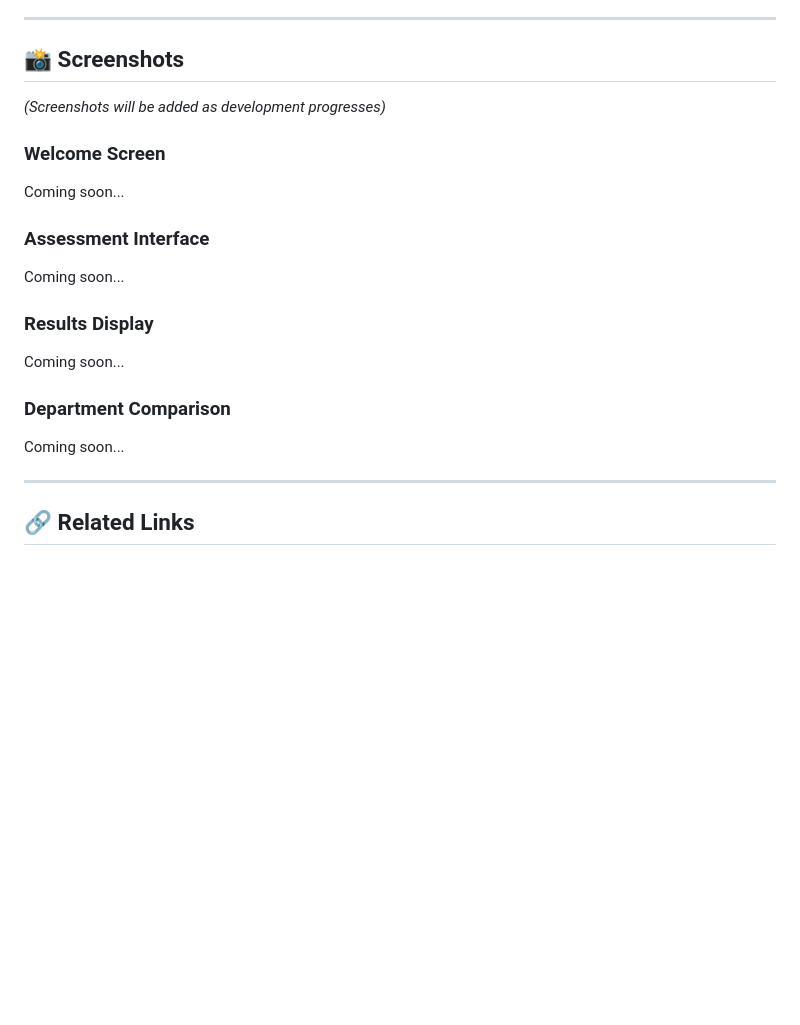
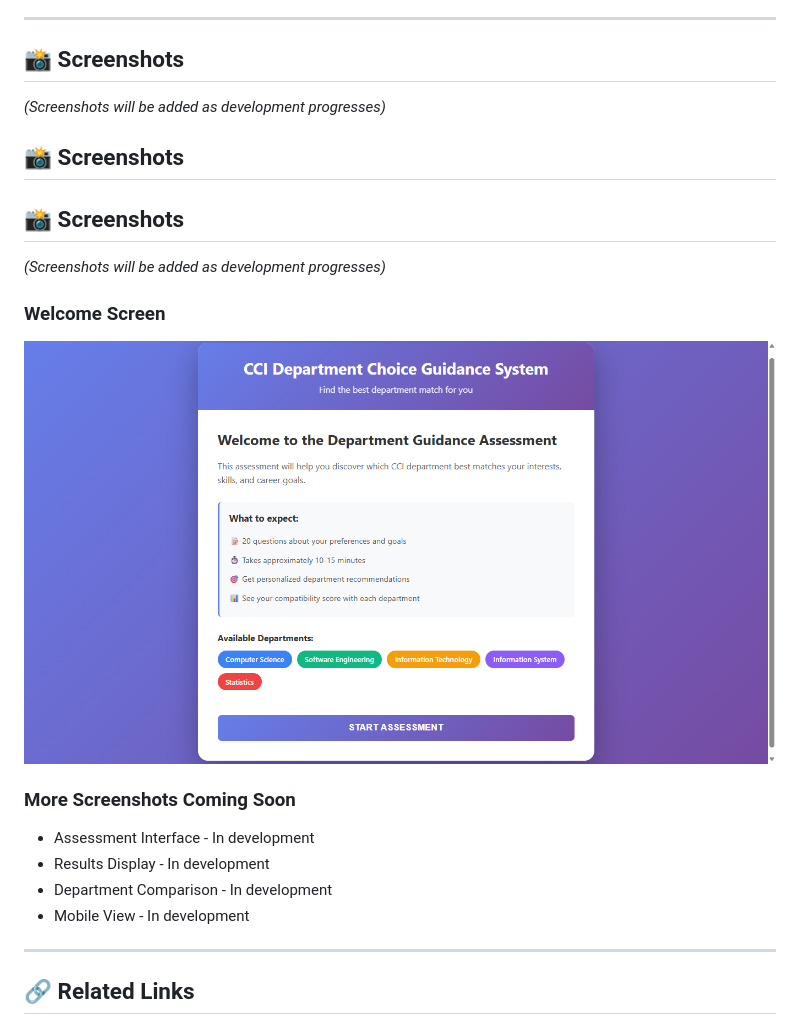
Before and after one commit to Asladdiin92/cci-department-guidance, a Markdown page: README.md, the part around the change. Rendered like a GitHub page; blank space fills up the shorter version.

Commit message:
Update screenshots section

```diff
--- a/README.md
+++ b/README.md
@@ -338,17 +338,21 @@ This project is licensed under the MIT License - see the [LICENSE](LICENSE) file
 
 *(Screenshots will be added as development progresses)*
 
+## 📸 Screenshots
+## 📸 Screenshots
+
+*(Screenshots will be added as development progresses)*
+
 ### Welcome Screen
-Coming soon...
+![Welcome Screen](screenshots/welcome-screen.png)
 
-### Assessment Interface
-Coming soon...
+### More Screenshots Coming Soon
+- Assessment Interface - In development
+- Results Display - In development
+- Department Comparison - In development
+- Mobile View - In development
 
-### Results Display
-Coming soon...
 
-### Department Comparison
-Coming soon...
 
 ---
 
```
